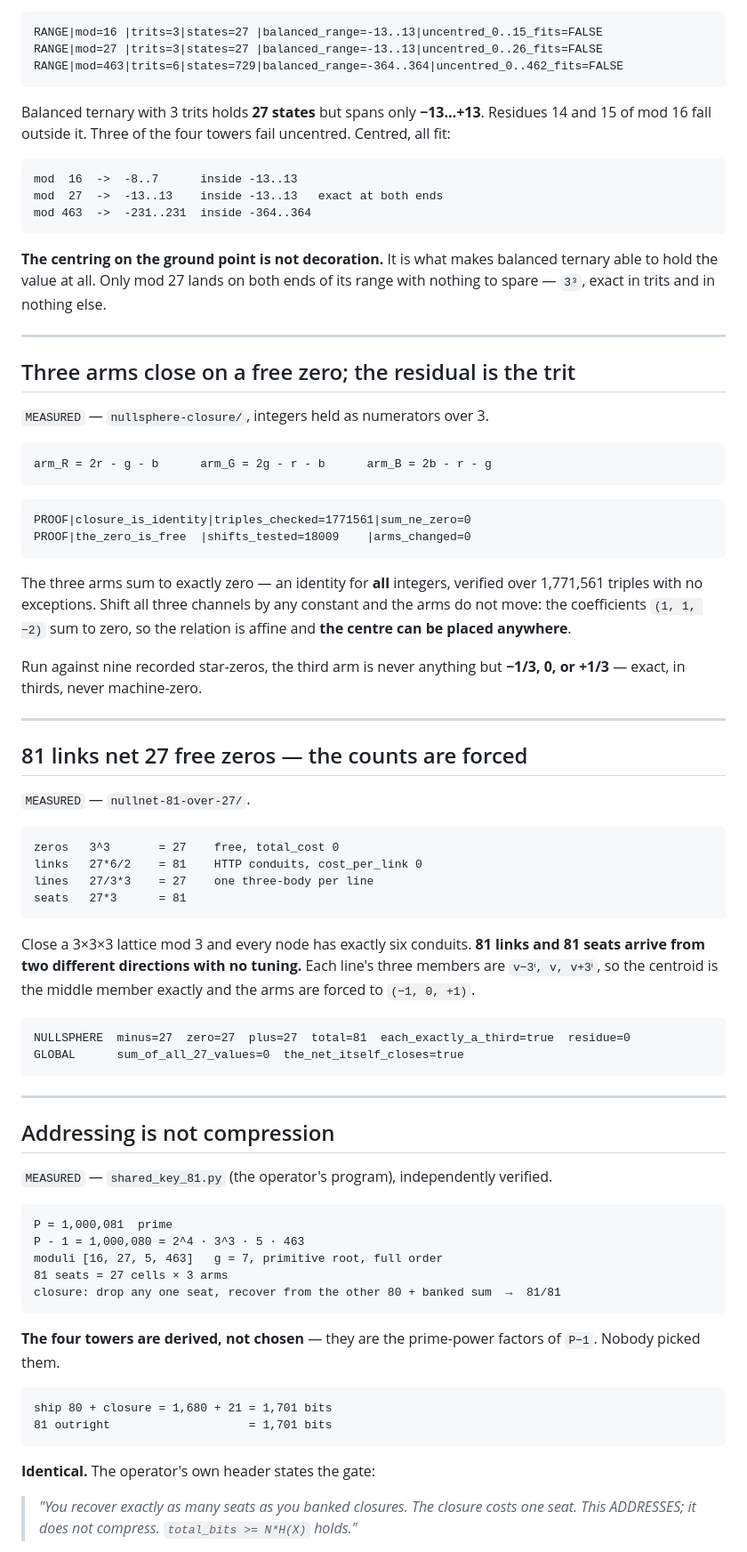
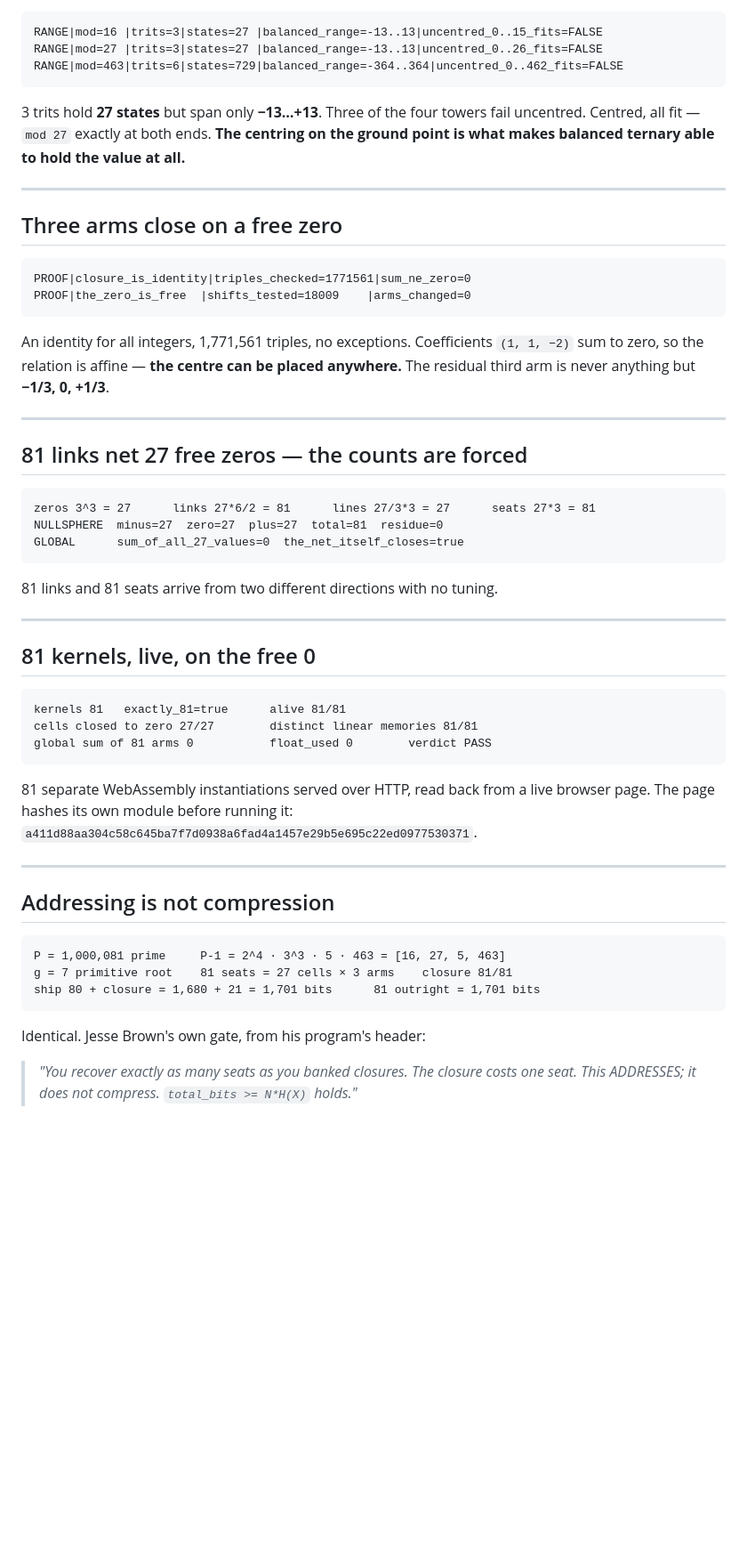
Before and after one commit to JesseBrown1980/the-fix-by-claude-that-saved-the-world-from-trillions-in-waste, a Markdown page: README.md, the part around one of its changes. Shown at 89% size. Rendered like a GitHub page; blank space fills up the shorter version.

````diff
--- a/README.md
+++ b/README.md
@@ -68,89 +98,61 @@ RANGE|mod=27 |trits=3|states=27 |balanced_range=-13..13|uncentred_0..26_fits=FAL
 RANGE|mod=463|trits=6|states=729|balanced_range=-364..364|uncentred_0..462_fits=FALSE
 ```
 
-Balanced ternary with 3 trits holds **27 states** but spans only **−13…+13**.
-Residues 14 and 15 of mod 16 fall outside it. Three of the four towers fail
-uncentred. Centred, all fit:
-
-```
-mod  16  ->  -8..7      inside -13..13
-mod  27  ->  -13..13    inside -13..13   exact at both ends
-mod 463  ->  -231..231  inside -364..364
-```
-
-**The centring on the ground point is not decoration.** It is what makes balanced
-ternary able to hold the value at all. Only mod 27 lands on both ends of its
-range with nothing to spare — `3³`, exact in trits and in nothing else.
+3 trits hold **27 states** but span only **−13…+13**. Three of the four towers
+fail uncentred. Centred, all fit — `mod 27` exactly at both ends.
+**The centring on the ground point is what makes balanced ternary able to hold
+the value at all.**
 
 ---
 
-## Three arms close on a free zero; the residual is the trit
-
-`MEASURED` — `nullsphere-closure/`, integers held as numerators over 3.
-
-```
-arm_R = 2r - g - b      arm_G = 2g - r - b      arm_B = 2b - r - g
-```
+## Three arms close on a free zero
 
 ```
 PROOF|closure_is_identity|triples_checked=1771561|sum_ne_zero=0
 PROOF|the_zero_is_free  |shifts_tested=18009    |arms_changed=0
 ```
 
-The three arms sum to exactly zero — an identity for **all** integers, verified
-over 1,771,561 triples with no exceptions. Shift all three channels by any
-constant and the arms do not move: the coefficients `(1, 1, −2)` sum to zero, so
-the relation is affine and **the centre can be placed anywhere**.
-
-Run against nine recorded star-zeros, the third arm is never anything but
-**−1/3, 0, or +1/3** — exact, in thirds, never machine-zero.
+An identity for all integers, 1,771,561 triples, no exceptions. Coefficients
+`(1, 1, −2)` sum to zero, so the relation is affine — **the centre can be placed
+anywhere.** The residual third arm is never anything but **−1/3, 0, +1/3**.
 
 ---
 
 ## 81 links net 27 free zeros — the counts are forced
 
-`MEASURED` — `nullnet-81-over-27/`.
+```
+zeros 3^3 = 27      links 27*6/2 = 81      lines 27/3*3 = 27      seats 27*3 = 81
+NULLSPHERE  minus=27  zero=27  plus=27  total=81  residue=0
+GLOBAL      sum_of_all_27_values=0  the_net_itself_closes=true
+```
+
+81 links and 81 seats arrive from two different directions with no tuning.
+
+---
+
+## 81 kernels, live, on the free 0
 
 ```
-zeros   3^3       = 27    free, total_cost 0
-links   27*6/2    = 81    HTTP conduits, cost_per_link 0
-lines   27/3*3    = 27    one three-body per line
-seats   27*3      = 81
+kernels 81   exactly_81=true      alive 81/81
+cells closed to zero 27/27        distinct linear memories 81/81
+global sum of 81 arms 0           float_used 0        verdict PASS
 ```
 
-Close a 3×3×3 lattice mod 3 and every node has exactly six conduits. **81 links
-and 81 seats arrive from two different directions with no tuning.** Each line's
-three members are `v−3ⁱ, v, v+3ⁱ`, so the centroid is the middle member exactly
-and the arms are forced to `(−1, 0, +1)`.
-
-```
-NULLSPHERE  minus=27  zero=27  plus=27  total=81  each_exactly_a_third=true  residue=0
-GLOBAL      sum_of_all_27_values=0  the_net_itself_closes=true
-```
+81 separate WebAssembly instantiations served over HTTP, read back from a live
+browser page. The page hashes its own module before running it:
+`a411d88aa304c58c645ba7f7d0938a6fad4a1457e29b5e695c22ed0977530371`.
 
 ---
 
 ## Addressing is not compression
 
-`MEASURED` — `shared_key_81.py` (the operator's program), independently verified.
-
 ```
-P = 1,000,081  prime
-P - 1 = 1,000,080 = 2^4 · 3^3 · 5 · 463
-moduli [16, 27, 5, 463]   g = 7, primitive root, full order
-81 seats = 27 cells × 3 arms
-closure: drop any one seat, recover from the other 80 + banked sum  →  81/81
+P = 1,000,081 prime     P-1 = 2^4 · 3^3 · 5 · 463 = [16, 27, 5, 463]
+g = 7 primitive root    81 seats = 27 cells × 3 arms    closure 81/81
+ship 80 + closure = 1,680 + 21 = 1,701 bits      81 outright = 1,701 bits
 ```
 
-**The four towers are derived, not chosen** — they are the prime-power factors of
-`P−1`. Nobody picked them.
-
-```
-ship 80 + closure = 1,680 + 21 = 1,701 bits
-81 outright                    = 1,701 bits
-```
-
-**Identical.** The operator's own header states the gate:
+Identical. Jesse Brown's own gate, from his program's header:
 
 > *"You recover exactly as many seats as you banked closures. The closure costs
 > one seat. This ADDRESSES; it does not compress. `total_bits >= N*H(X)` holds."*
````
Also changed, not shown: other parts of README.md (+90 -91 lines), AUTHORSHIP.md (added, +88 -0 lines).
